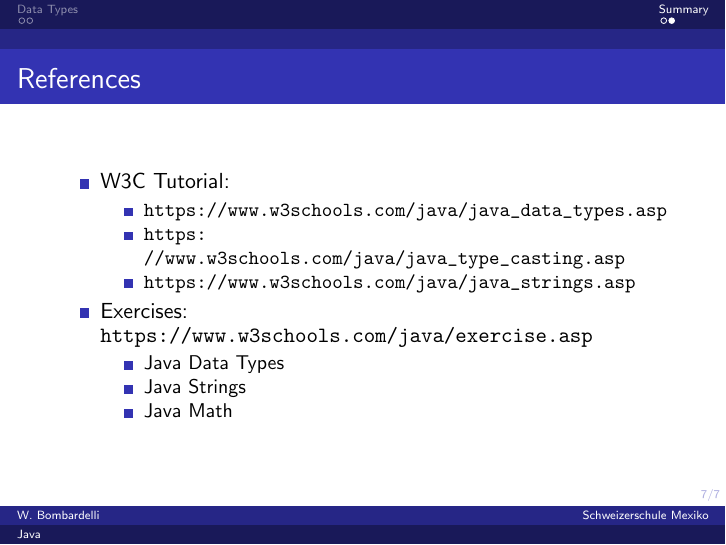
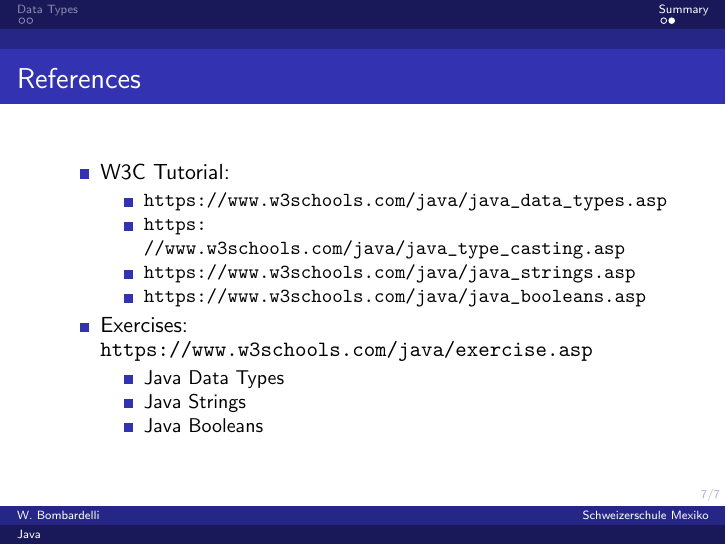
Before and after one commit to wbombardellis/java-unterricht, LaTeX slides (Unterricht/04/Praesentation/praesentation.tex): page 11 of 11. Compiled offline with pdfLaTeX; a LaTeX package or settings file that is missing is left out.

Commit message:
Stund 4 aktualisiert

```diff
--- a/Unterricht/04/Praesentation/praesentation.tex
+++ b/Unterricht/04/Praesentation/praesentation.tex
@@ -120,12 +120,13 @@
 				\item \url{https://www.w3schools.com/java/java\_data\_types.asp}
 				\item \url{https://www.w3schools.com/java/java\_type\_casting.asp}
 				\item \url{https://www.w3schools.com/java/java\_strings.asp}
+				\item \url{https://www.w3schools.com/java/java_booleans.asp}
 			\end{itemize}
 			\item Exercises: \url{https://www.w3schools.com/java/exercise.asp}
 			\begin{itemize}
 				\item Java Data Types
 				\item Java Strings
-				\item Java Math
+				\item Java Booleans
 			\end{itemize}
 		\end{itemize}
 	\end{frame}
```
Also changed, not shown: Unterricht/04/Praesentation/praesentation.pdf.
